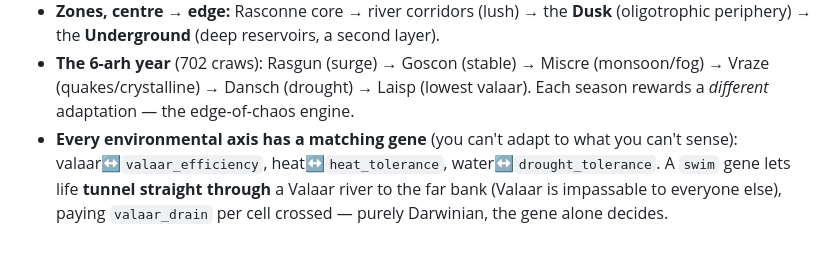
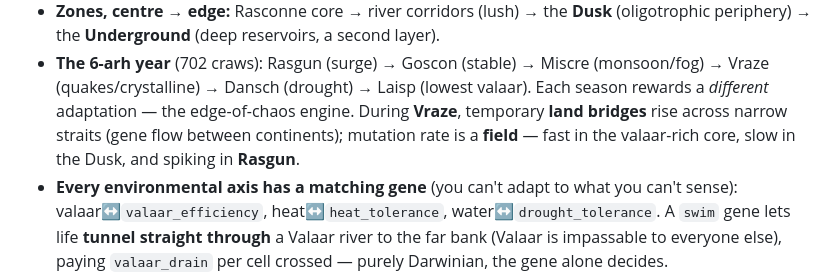
Before and after one commit to Shadowmachete/alife, a Markdown page: README.md, the part around the change. GitHub-like rendering; blank space fills up the shorter version.

Commit message:
docs: note Vraze land bridges + mutation field

```diff
--- a/README.md
+++ b/README.md
@@ -27,6 +27,9 @@ are the same resource).
 - **The 6-arh year** (702 craws): Rasgun (surge) → Goscon (stable) → Miscre
   (monsoon/fog) → Vraze (quakes/crystalline) → Dansch (drought) → Laisp (lowest
   valaar). Each season rewards a *different* adaptation — the edge-of-chaos engine.
+  During **Vraze**, temporary **land bridges** rise across narrow straits (gene
+  flow between continents); mutation rate is a **field** — fast in the valaar-rich
+  core, slow in the Dusk, and spiking in **Rasgun**.
 - **Every environmental axis has a matching gene** (you can't adapt to what you
   can't sense): valaar↔`valaar_efficiency`, heat↔`heat_tolerance`,
   water↔`drought_tolerance`. A `swim` gene lets life **tunnel straight through** a
```
